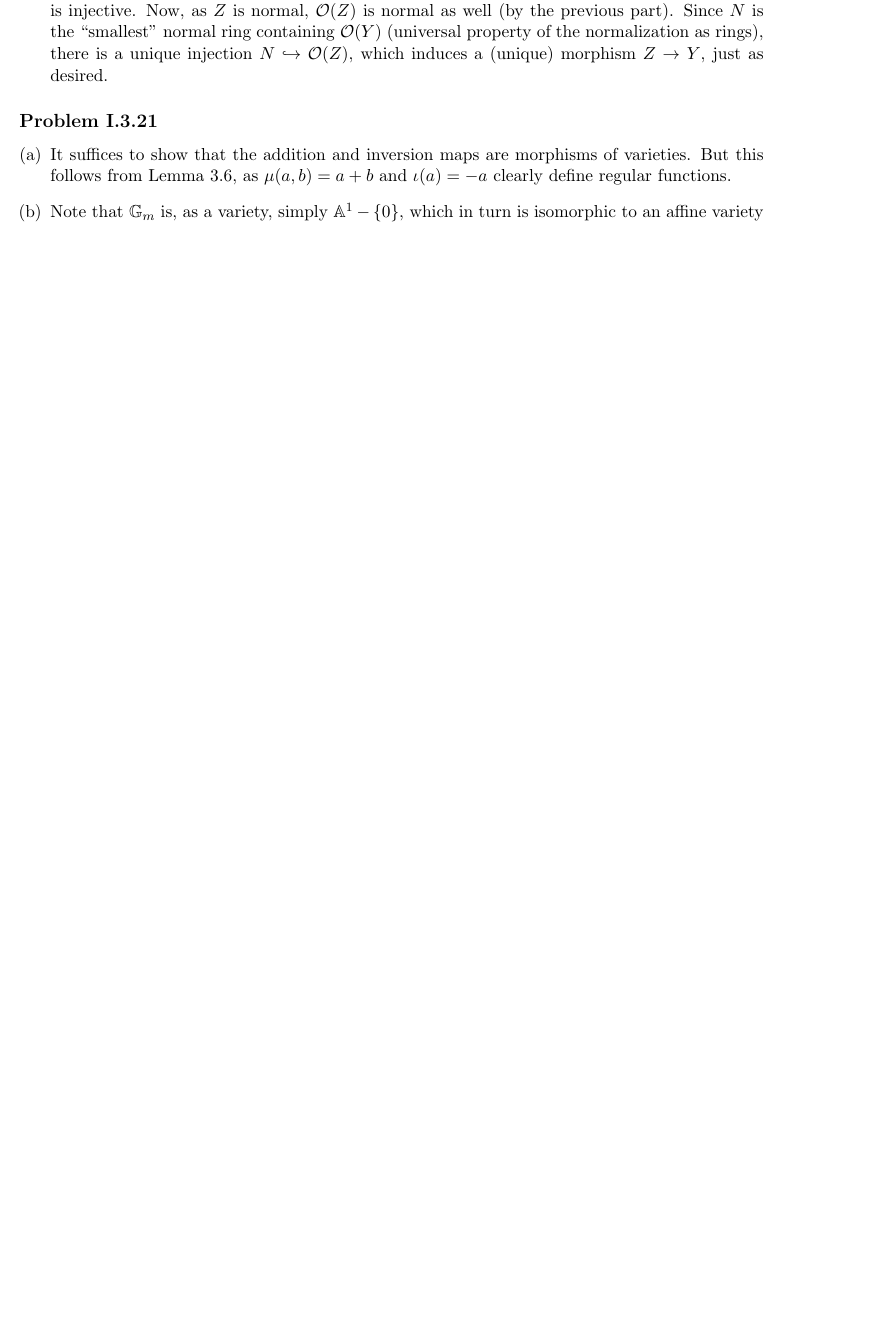
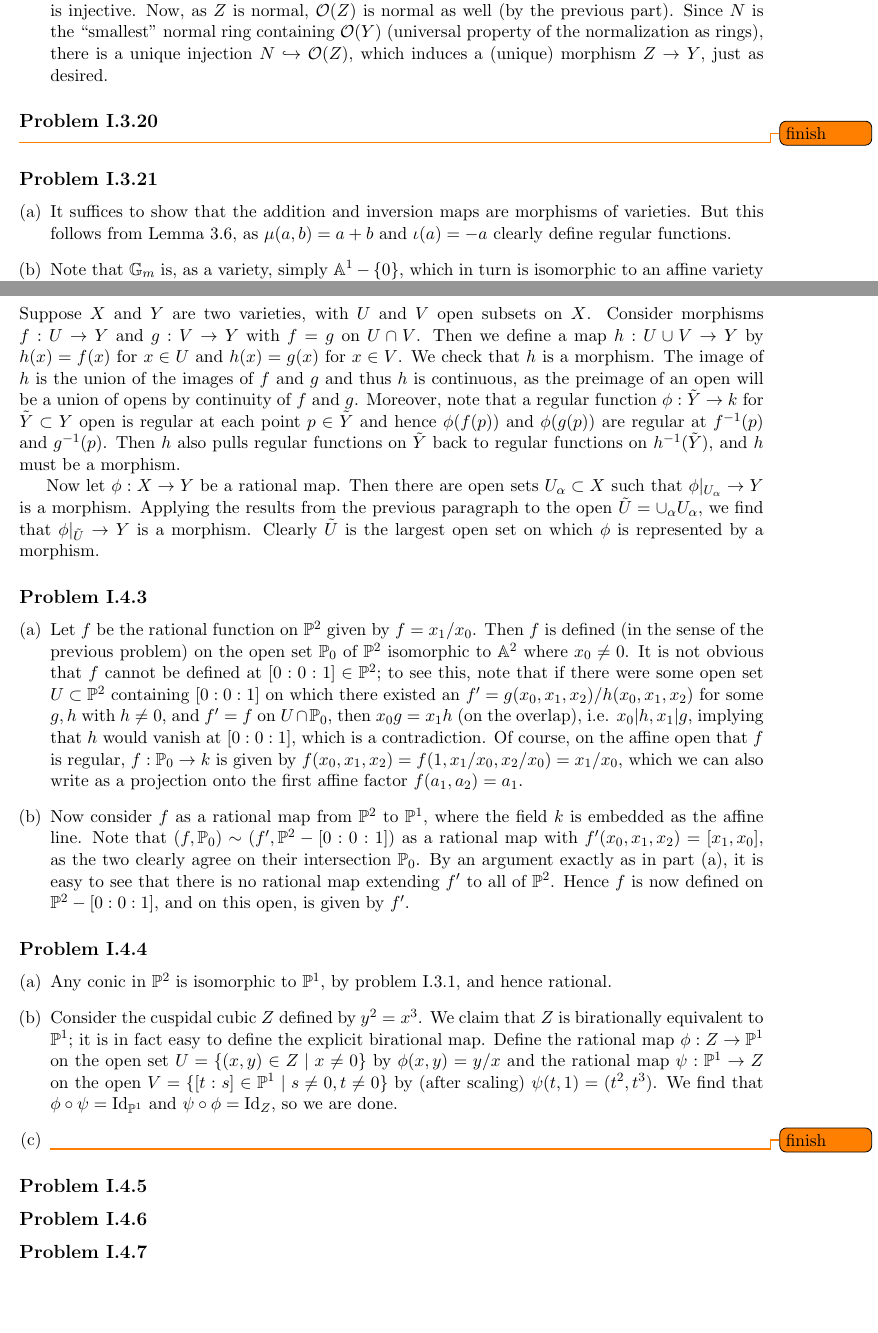
Before and after one commit to nilaykumar/hartshorne, a LaTeX document (hartshorne.tex): part of page 6 of 6 before the commit and two parts of pages 6 and 7 of 7 after it, the two joined at a grey line, cut so that both start at the same text, the shorter picture padded with empty space. Compiled offline with pdfLaTeX.

Commit message:
added I.4.2-4

```diff
--- a/hartshorne.tex
+++ b/hartshorne.tex
@@ -3,7 +3,7 @@
 \usepackage{tikz-cd}
 \usepackage{todonotes}
 
-\title{Hartshorne Solutions}
+\title{Selected Solutions to Hartshorne's \textit{Algebraic Geometry}\footnote{Written for a reading course with Professor A.~J. de Jong at Columbia during the spring semester of 2014.}}
 \author{Matei Ionita and Nilay Kumar}
 \date{Last updated: \today}
 
@@ -219,6 +219,8 @@ For those more versed in category theory, there is a simpler but more indirect p
 
 \end{enumerate}
 
+\subsection*{Problem I.3.20}
+\todo{finish}
 \subsection*{Problem I.3.21}
 \begin{enumerate}[(a)]
     \item It suffices to show that the addition and inversion maps are morphisms of varieties.
@@ -258,4 +260,60 @@ Therefore we use the first part of this problem repeatedly to define a regular f
 $\bigcup_{\alpha} U_{\alpha}$. This is the largest open on which $f$ is a morphism, because
 it contains each other open as a subset.
 
+\subsection*{Problem I.4.2}
+Suppose $X$ and $Y$ are two varieties, with $U$ and $V$ open subsets on $X$. Consider morphisms
+$f:U\to Y$ and $g:V\to Y$ with $f=g$ on $U\cap V$. Then we define a map $h:U\cup V\to Y$ by
+$h(x)=f(x)$ for $x\in U$ and $h(x)=g(x)$ for $x\in V$. We check that $h$ is a morphism.
+The image of $h$ is the union of the images of
+$f$ and $g$ and thus $h$ is continuous, as the preimage of an open will be a union of opens by
+continuity of $f$ and $g$. Moreover, note that a regular function $\phi:\tilde Y\to k$ for $\tilde Y\subset Y$
+open is regular at each point $p\in\tilde Y$ and hence $\phi(f(p))$ and $\phi(g(p))$ are regular at
+$f^{-1}(p)$ and $g^{-1}(p)$. Then $h$ also pulls regular functions on $\tilde Y$ back to regular
+functions on $h^{-1}(\tilde Y)$, and $h$ must be a morphism.
+
+Now let $\phi:X\to Y$ be a rational map. Then there are open sets $U_\alpha\subset X$ such that
+$\phi|_{U_\alpha}\to Y$ is a morphism. Applying the results from the previous paragraph to the open
+$\tilde U=\cup_\alpha U_\alpha$, we find that $\phi|_{\tilde U}\to Y$ is a morphism. Clearly
+$\tilde U$ is the largest open set on which $\phi$ is represented by a morphism.
+
+\subsection*{Problem I.4.3}
+\begin{enumerate}[(a)]
+    \item Let $f$ be the rational function on $\Proj^2$ given by $f=x_1/x_0$. Then $f$ is defined
+        (in the sense of the previous problem) on the open set $\Proj_0$ of $\Proj^2$ isomorphic to $\A^2$
+        where $x_0\neq 0$. It is not obvious that $f$ cannot be defined at $[0:0:1]\in\Proj^2$; to see
+        this, note that if there were some open set $U\subset\Proj^2$ containing $[0:0:1]$ on which
+        there existed an $f'=g(x_0,x_1,x_2)/h(x_0,x_1,x_2)$ for some $g,h$ with $h\neq 0$, and $f'=f$
+        on $U\cap\Proj_0$, then $x_0g=x_1h$ (on the overlap), i.e. $x_0|h, x_1|g$,
+        implying that $h$ would vanish at $[0:0:1]$, which is a contradiction. Of course, on the affine
+        open that $f$ is regular, $f:\Proj_0\to k$ is given by $f(x_0,x_1,x_2)=f(1,x_1/x_0,x_2/x_0)=x_1/x_0$,
+        which we can also write as a projection onto the first affine factor $f(a_1,a_2)=a_1$.
+    \item Now consider $f$ as a rational map from $\Proj^2$ to $\Proj^1$, where the field $k$ is
+        embedded as the affine line. Note that $(f,\Proj_0)\sim(f',\Proj^2-[0:0:1])$ as a rational map
+        with $f'(x_0,x_1,x_2)=[x_1,x_0]$, as the two clearly agree on their intersection $\Proj_0$.
+        By an argument exactly as in part (a), it is easy to see that there is no rational map
+        extending $f'$ to all of $\Proj^2$. Hence $f$ is now defined on $\Proj^2-[0:0:1]$, and on
+        this open, is given by $f'$.
+\end{enumerate}
+
+\subsection*{Problem I.4.4}
+
+\begin{enumerate}[(a)]
+    \item Any conic in $\Proj^2$ is isomorphic to $\Proj^1$, by problem I.3.1, and hence
+        rational.
+    \item Consider the cuspidal cubic $Z$ defined by $y^2=x^3$. We claim that $Z$ is birationally
+        equivalent to $\Proj^1$; it is in fact easy to define the explicit birational map.
+        Define the rational map $\phi:Z\to\Proj^1$ on the open set $U=\{(x,y)\in Z\mid x\neq 0\}$ by
+        $\phi(x,y)=y/x$ and the rational map $\psi:\Proj^1\to Z$ on the open $V=\{[t:s]\in\Proj^1\mid s\neq0,t\neq 0\}$
+        by (after scaling) $\psi(t,1)=(t^2,t^3)$. We find that $\phi\circ\psi=\id_{\Proj^1}$ and
+        $\psi\circ\phi=\id_{Z}$, so we are done.
+    \item \todo{finish}
+\end{enumerate}
+
+\subsection*{Problem I.4.5}
+
+\subsection*{Problem I.4.6}
+
+\subsection*{Problem I.4.7}
+
+
 \end{document}
```
Also changed, not shown: hartshorne.tex (4 more changed lines).
